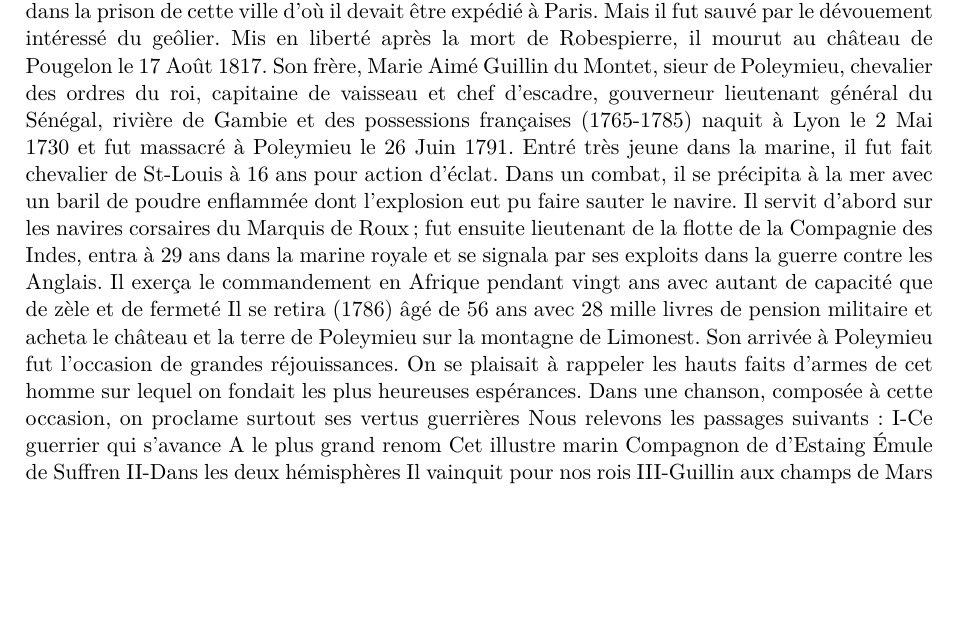
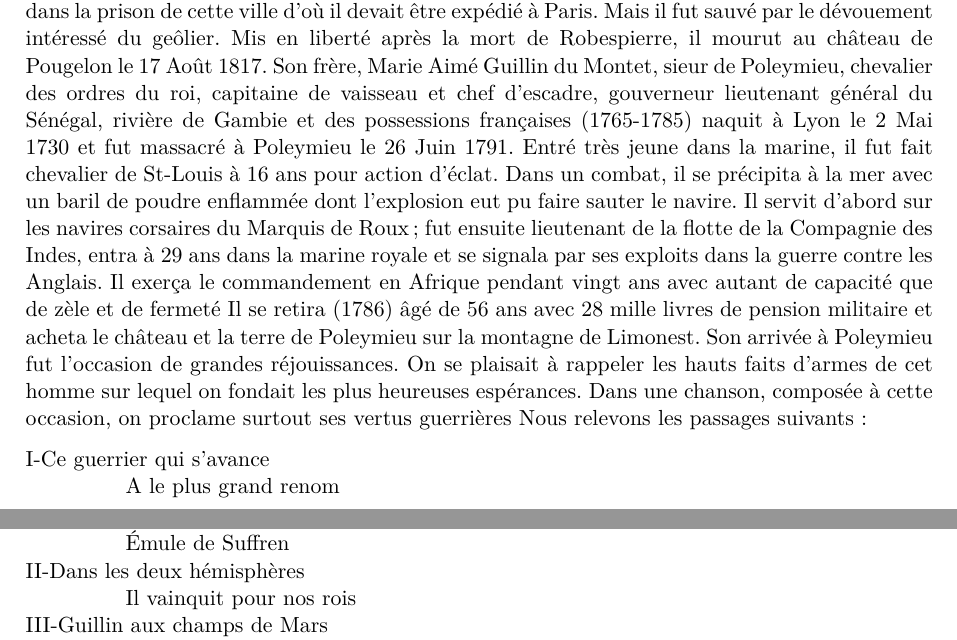
Before and after one commit to grostim/HistoireOuroux, a LaTeX document (Histoire d'Ouroux.tex, which reads Chapitres/16-cures.tex): part of page 82 of 179 before the commit and two parts of pages 82 and 83 of 179 after it, the two joined at a grey line, cut so that both start at the same text, the shorter picture padded with empty space. Compiled offline with pdfLaTeX.

Commit message:
fix: conserver les retours de ligne de la chanson

```diff
--- a/Chapitres/16-cures.tex
+++ b/Chapitres/16-cures.tex
@@ -305,11 +305,13 @@ On se plaisait à rappeler les hauts faits d'armes de cet homme sur
 lequel on fondait les plus heureuses espérances. Dans une chanson,
 composée à cette occasion, on proclame surtout ses vertus guerrières
 Nous relevons les passages suivants :
-    I-Ce guerrier qui s'avance
-      A le plus grand renom
-      Cet illustre marin
-      Compagnon de d'Estaing
-      Émule de Suffren
-    II-Dans les deux hémisphères
-      Il vainquit pour nos rois
-    III-Guillin aux champs de Mars
+\begin{tabbing}
+\hspace{0.11\textwidth}\=\kill
+I-Ce guerrier qui s'avance\\
+\>A le plus grand renom\\
+\>Cet illustre marin\\
+\>Compagnon de d'Estaing\\
+\>Émule de Suffren\\
+II-Dans les deux hémisphères\\
+\>Il vainquit pour nos rois\\
+III-Guillin aux champs de Mars\\
```
Also changed, not shown: preuves/issue-36-page-82.png (added), preuves/issue-36-page-83.png (added), Chapitres/16-cures.tex (13 more changed lines).
